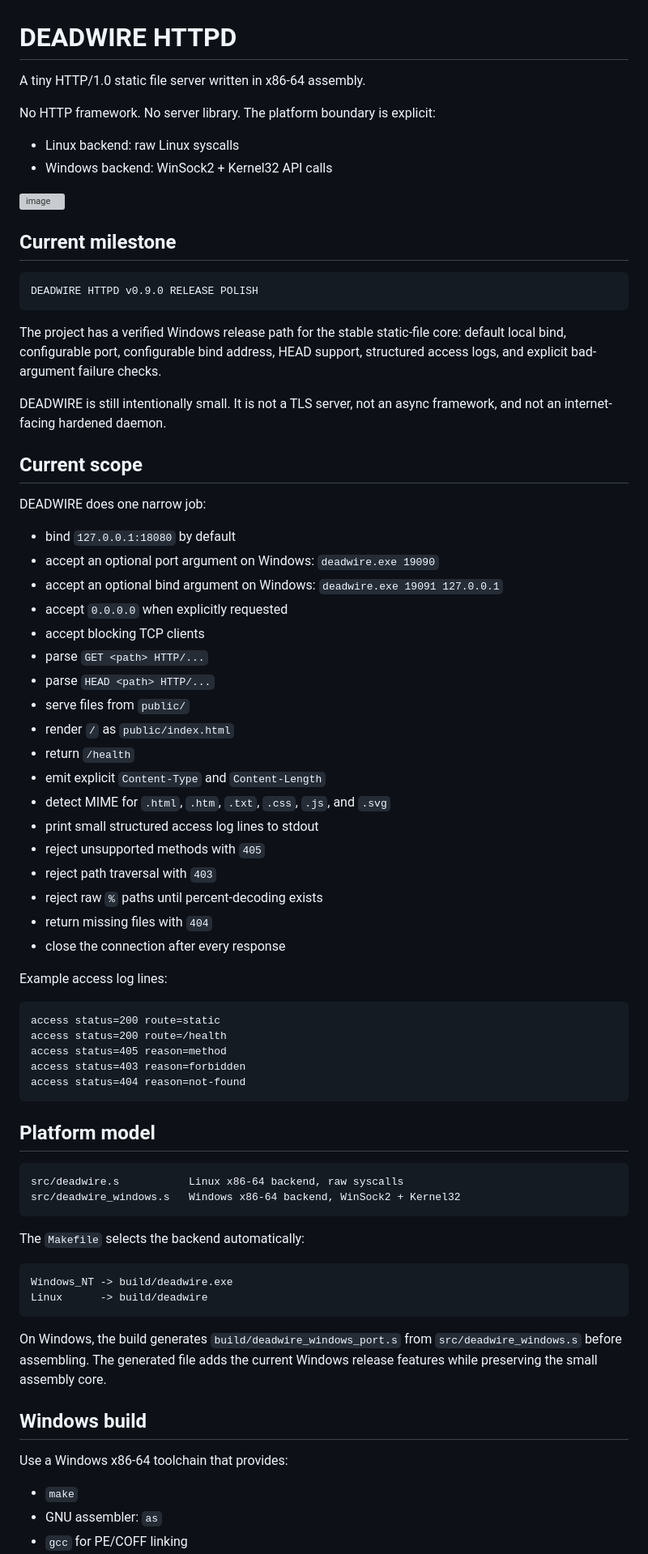
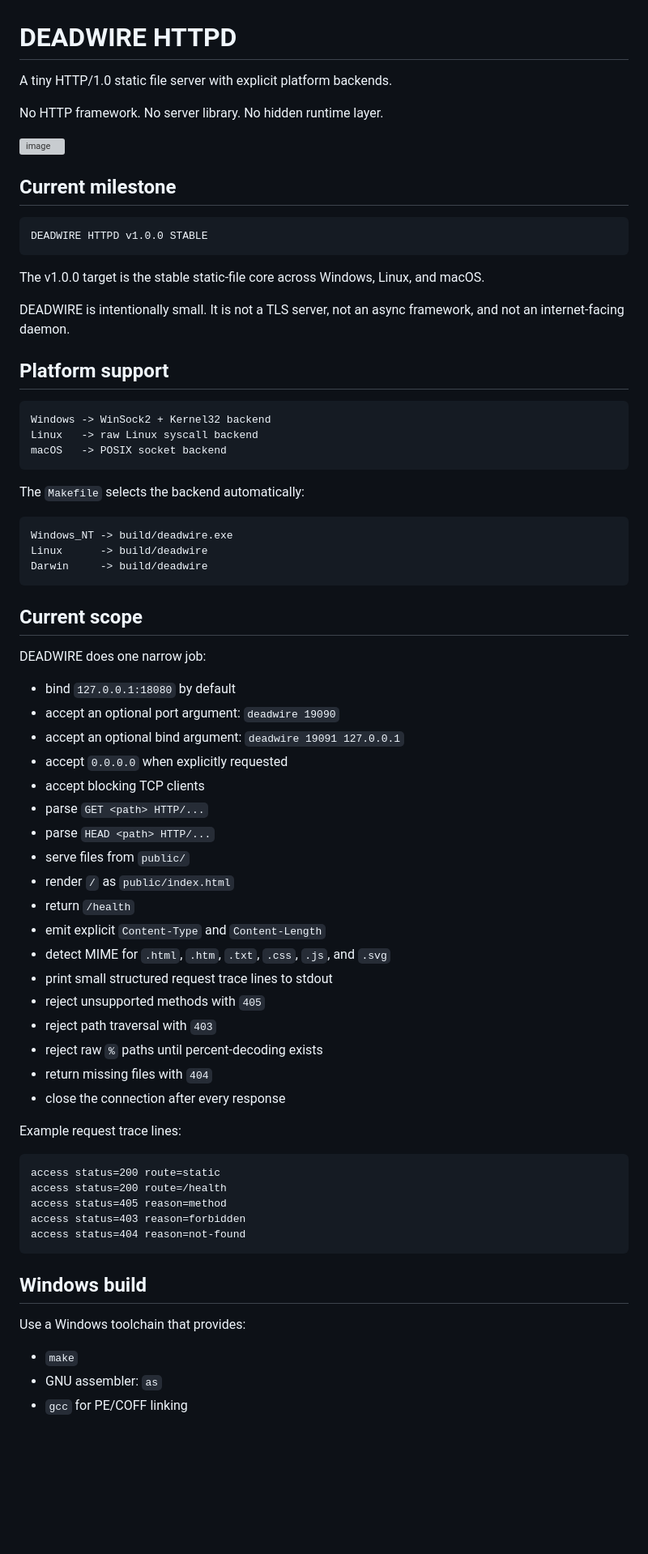
Before and after one commit to Deadbytes101/DEADWIRE-HTTPD, a Markdown page: README.md, the part around one of its changes. Shown at 81% size. Rendered like a GitHub page; blank space fills up the shorter version; grey boxes are pictures that could not be loaded.

Commit message:
stable readme

````diff
--- a/README.md
+++ b/README.md
@@ -1,30 +1,44 @@
 # DEADWIRE HTTPD
 
-A tiny HTTP/1.0 static file server written in x86-64 assembly.
+A tiny HTTP/1.0 static file server with explicit platform backends.
 
-No HTTP framework. No server library. The platform boundary is explicit:
+No HTTP framework. No server library. No hidden runtime layer.
 
-- Linux backend: raw Linux syscalls
-- Windows backend: WinSock2 + Kernel32 API calls
 <img width="1672" height="941" alt="image" src="https://github.com/user-attachments/assets/13397280-5830-4526-afaf-4503d32be06c" />
 
 ## Current milestone
 
 ```txt
-DEADWIRE HTTPD v0.9.0 RELEASE POLISH
+DEADWIRE HTTPD v1.0.0 STABLE
 ```
 
-The project has a verified Windows release path for the stable static-file core: default local bind, configurable port, configurable bind address, HEAD support, structured access logs, and explicit bad-argument failure checks.
+The v1.0.0 target is the stable static-file core across Windows, Linux, and macOS.
 
-DEADWIRE is still intentionally small. It is not a TLS server, not an async framework, and not an internet-facing hardened daemon.
+DEADWIRE is intentionally small. It is not a TLS server, not an async framework, and not an internet-facing daemon.
+
+## Platform support
+
+```txt
+Windows -> WinSock2 + Kernel32 backend
+Linux   -> raw Linux syscall backend
+macOS   -> POSIX socket backend
+```
+
+The `Makefile` selects the backend automatically:
+
+```txt
+Windows_NT -> build/deadwire.exe
+Linux      -> build/deadwire
+Darwin     -> build/deadwire
+```
 
 ## Current scope
 
 DEADWIRE does one narrow job:
 
 - bind `127.0.0.1:18080` by default
-- accept an optional port argument on Windows: `deadwire.exe 19090`
-- accept an optional bind argument on Windows: `deadwire.exe 19091 127.0.0.1`
+- accept an optional port argument: `deadwire 19090`
+- accept an optional bind argument: `deadwire 19091 127.0.0.1`
 - accept `0.0.0.0` when explicitly requested
 - accept blocking TCP clients
 - parse `GET <path> HTTP/...`
@@ -34,14 +48,14 @@ DEADWIRE does one narrow job:
 - return `/health`
 - emit explicit `Content-Type` and `Content-Length`
 - detect MIME for `.html`, `.htm`, `.txt`, `.css`, `.js`, and `.svg`
-- print small structured access log lines to stdout
+- print small structured request trace lines to stdout
 - reject unsupported methods with `405`
 - reject path traversal with `403`
 - reject raw `%` paths until percent-decoding exists
 - return missing files with `404`
 - close the connection after every response
 
-Example access log lines:
+Example request trace lines:
 
 ```txt
 access status=200 route=static
@@ -51,25 +65,9 @@ access status=403 reason=forbidden
 access status=404 reason=not-found
 ```
 
-## Platform model
-
-```txt
-src/deadwire.s           Linux x86-64 backend, raw syscalls
-src/deadwire_windows.s   Windows x86-64 backend, WinSock2 + Kernel32
-```
-
-The `Makefile` selects the backend automatically:
-
-```txt
-Windows_NT -> build/deadwire.exe
-Linux      -> build/deadwire
-```
-
-On Windows, the build generates `build/deadwire_windows_port.s` from `src/deadwire_windows.s` before assembling. The generated file adds the current Windows release features while preserving the small assembly core.
-
 ## Windows build
 
-Use a Windows x86-64 toolchain that provides:
+Use a Windows toolchain that provides:
 
 - `make`
 - GNU assembler: `as`
````
Also changed, not shown: other parts of README.md (+33 -19 lines).
